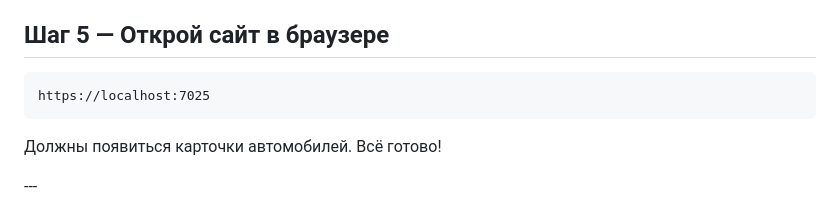
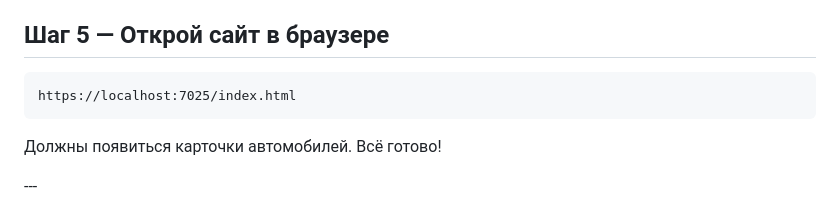
Before and after one commit to kurban1998/CarShop, a Markdown page: README.md, the part around the change. Drawn GitHub-style.

````diff
--- a/README.md
+++ b/README.md
@@ -51,7 +51,7 @@ cd CarShop
 ## Шаг 5 — Открой сайт в браузере
 
 ```
-https://localhost:7025
+https://localhost:7025/index.html
 ```
 
 Должны появиться карточки автомобилей. Всё готово!
````
